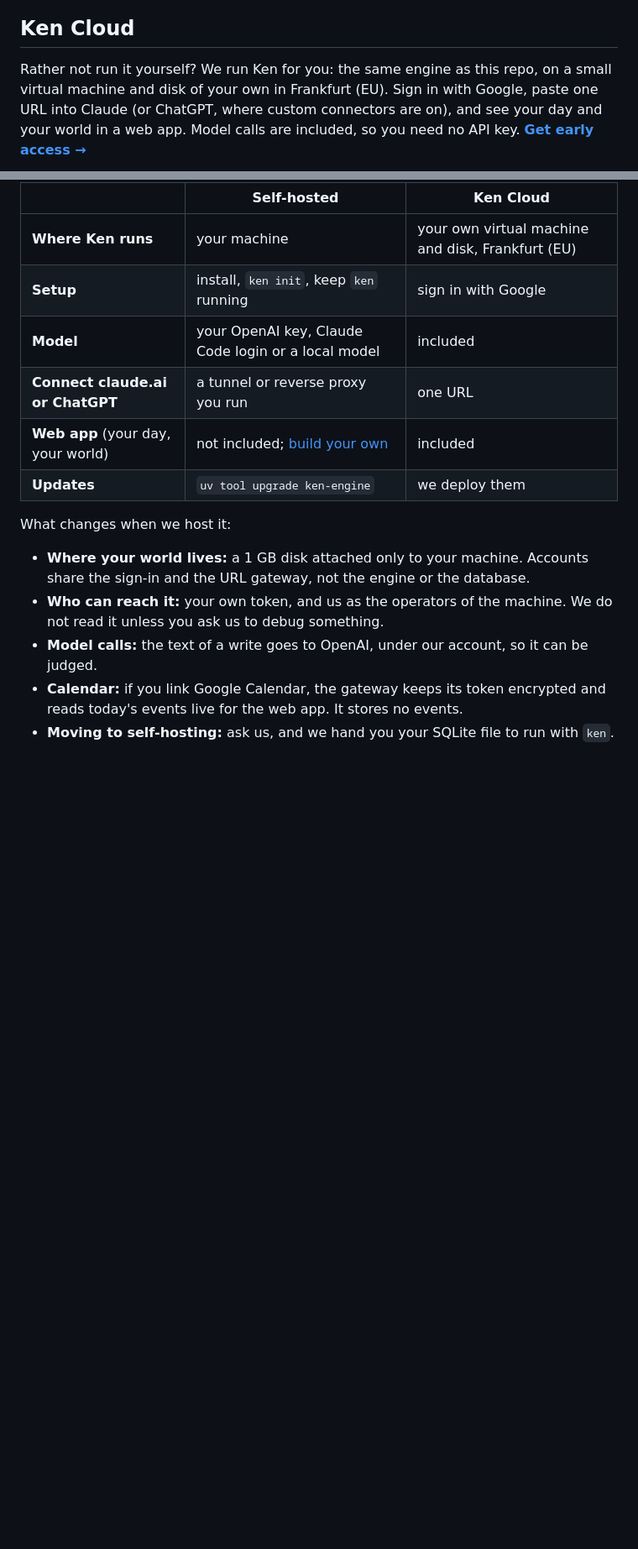
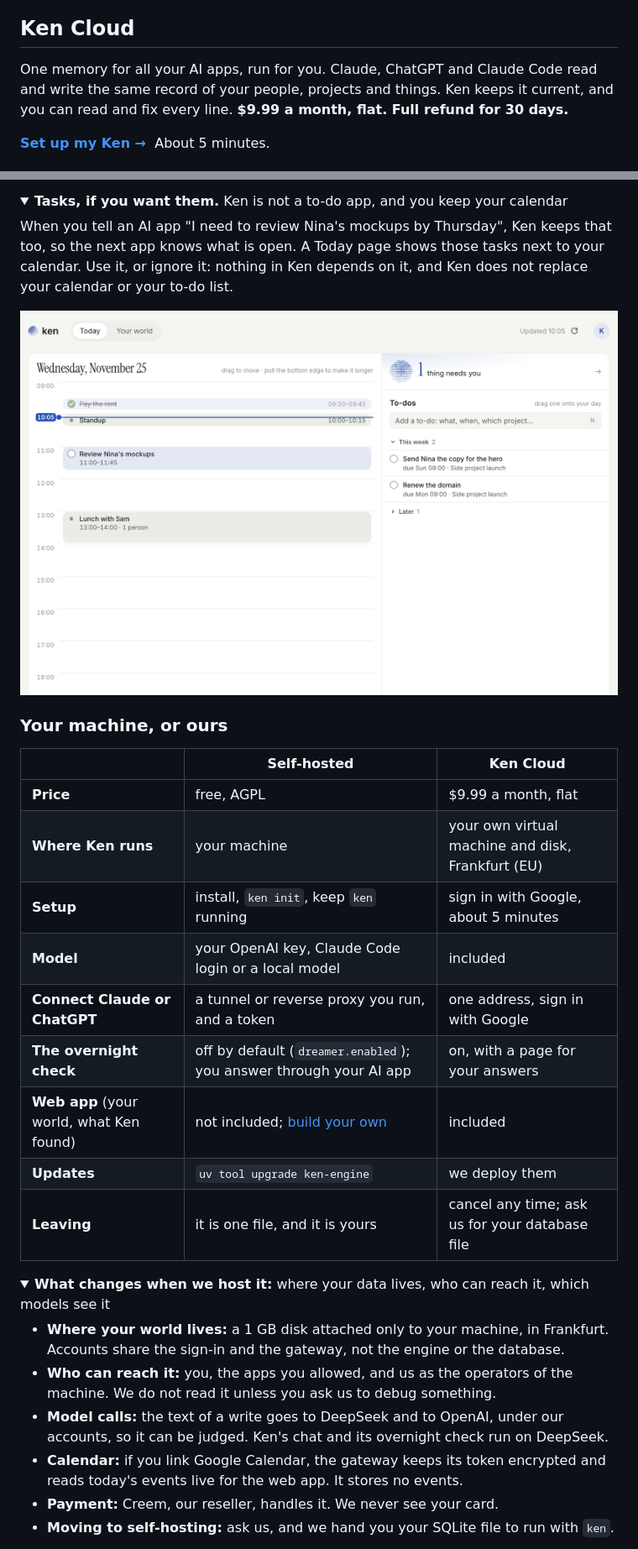
Before and after one commit to kenning-labs/ken, a Markdown page: README.md, 2 parts joined by grey strips. Shown at 84% size. Rendered like a GitHub page; pictures changed too: .github/assets/cloud-day.png; folded sections open; blank space fills up the shorter version.

Commit message:
README: Ken Cloud as it is today, memory first; both ways near the top

```diff
--- a/README.md
+++ b/README.md
@@ -272,9 +288,10 @@ to tell you correctly what was saved.
 
 ## Ken Cloud
 
-Rather not run it yourself? We run Ken for you: the same engine as this repo, on a small virtual
-machine and disk of your own in Frankfurt (EU). Sign in with Google, paste one URL into Claude (or
-ChatGPT, where custom connectors are on), and see your day and your world in a web app. Model calls are included, so you need no API
-key. **[Get early access →](https://kenninglabs.com/?ref=github)**
+One memory for all your AI apps, run for you. Claude, ChatGPT and Claude Code read and write the same
+record of your people, projects and things. Ken keeps it current, and you can read and fix every
+line. **$9.99 a month, flat. Full refund for 30 days.**
+
+**[Set up my Ken →](https://kenninglabs.com/?ref=github)** &nbsp;About 5 minutes.
 
 <picture>
@@ -284,20 +347,40 @@ key. **[Get early access →](https://kenninglabs.com/?ref=github)**
+</details>
+
+<details>
+<summary><b>Tasks, if you want them.</b> Ken is not a to-do app, and you keep your calendar</summary>
+
+When you tell an AI app "I need to review Nina's mockups by Thursday", Ken keeps that too, so the
+next app knows what is open. A Today page shows those tasks next to your calendar. Use it, or ignore
+it: nothing in Ken depends on it, and Ken does not replace your calendar or your to-do list.
+
+<img alt="The Today page: a day timeline with calendar events and a few tasks, and a short list of to-dos for this week." src=".github/assets/cloud-day.png" width="100%">
+
+</details>
+
+### Your machine, or ours
 
 | | Self-hosted | Ken Cloud |
 |---|---|---|
+| **Price** | free, AGPL | $9.99 a month, flat |
 | **Where Ken runs** | your machine | your own virtual machine and disk, Frankfurt (EU) |
-| **Setup** | install, `ken init`, keep `ken` running | sign in with Google |
+| **Setup** | install, `ken init`, keep `ken` running | sign in with Google, about 5 minutes |
 | **Model** | your OpenAI key, Claude Code login or a local model | included |
-| **Connect claude.ai or ChatGPT** | a tunnel or reverse proxy you run | one URL |
-| **Web app** (your day, your world) | not included; [build your own](DASHBOARD.md) | included |
+| **Connect Claude or ChatGPT** | a tunnel or reverse proxy you run, and a token | one address, sign in with Google |
+| **The overnight check** | off by default (`dreamer.enabled`); you answer through your AI app | on, with a page for your answers |
+| **Web app** (your world, what Ken found) | not included; [build your own](DASHBOARD.md) | included |
 | **Updates** | `uv tool upgrade ken-engine` | we deploy them |
+| **Leaving** | it is one file, and it is yours | cancel any time; ask us for your database file |
 
-What changes when we host it:
+<details>
+<summary><b>What changes when we host it:</b> where your data lives, who can reach it, which models see it</summary>
 
-- **Where your world lives:** a 1 GB disk attached only to your machine. Accounts share the sign-in
-  and the URL gateway, not the engine or the database.
-- **Who can reach it:** your own token, and us as the operators of the machine. We do not read it
-  unless you ask us to debug something.
-- **Model calls:** the text of a write goes to OpenAI, under our account, so it can be judged.
+- **Where your world lives:** a 1 GB disk attached only to your machine, in Frankfurt. Accounts share
+  the sign-in and the gateway, not the engine or the database.
+- **Who can reach it:** you, the apps you allowed, and us as the operators of the machine. We do not
+  read it unless you ask us to debug something.
+- **Model calls:** the text of a write goes to DeepSeek and to OpenAI, under our accounts, so it can
+  be judged. Ken's chat and its overnight check run on DeepSeek.
 - **Calendar:** if you link Google Calendar, the gateway keeps its token encrypted and reads today's
   events live for the web app. It stores no events.
+- **Payment:** Creem, our reseller, handles it. We never see your card.
 - **Moving to self-hosting:** ask us, and we hand you your SQLite file to run with `ken`.
```
Also changed, not shown: other parts of README.md (+71 -5 lines), .github/assets/cloud-day-dark.png (deleted), .github/assets/cloud-ken-dark.png (added), .github/assets/cloud-ken.png (added), .github/assets/cloud-world-dark.png (added), .github/assets/cloud-world.png (added).
